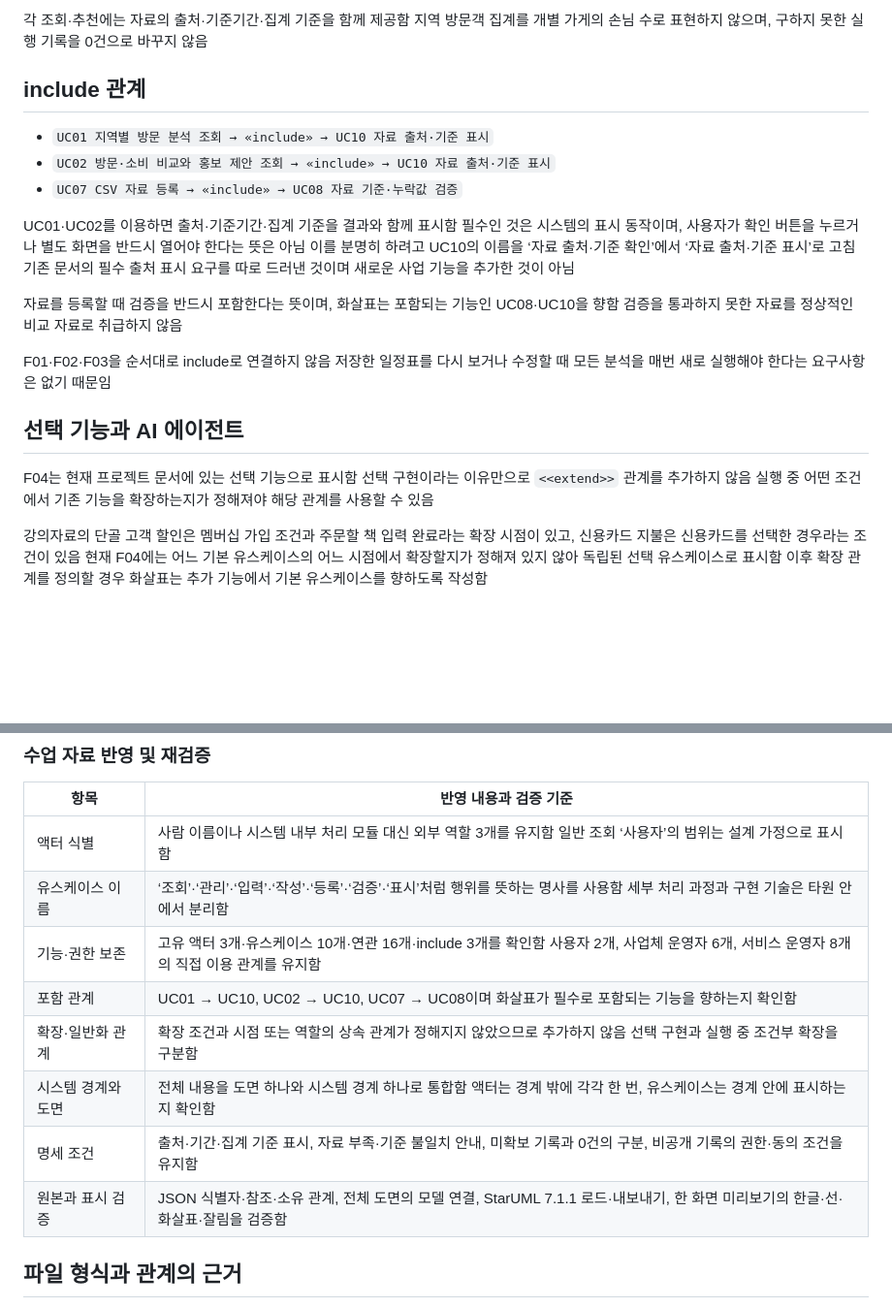
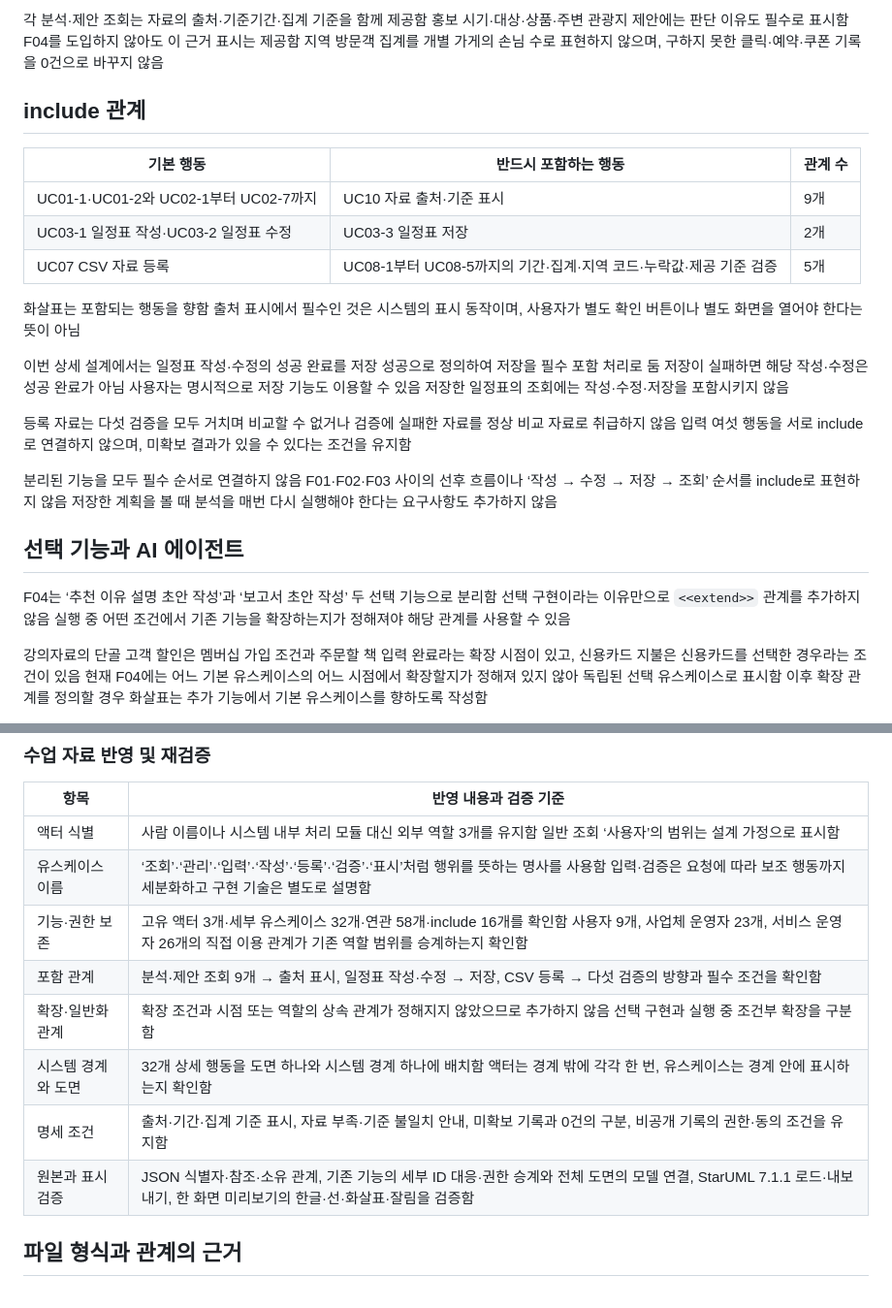
Before and after one commit to LSB-afk/-Information-Systems-Capstone-Design, a Markdown page: 00_제출/Red_USECASE.md, 2 parts joined by grey strips. Shown: that part at 97% size. Drawn GitHub-style; blank space fills up the shorter version.

```diff
--- a/00_제출/Red_USECASE.md
+++ b/00_제출/Red_USECASE.md
@@ -60,21 +84,25 @@ StarUML 7.1.1에서 원본을 읽고 전체 도면 하나의 SVG 내보내기가
 
-각 조회·추천에는 자료의 출처·기준기간·집계 기준을 함께 제공함 지역 방문객 집계를 개별 가게의 손님 수로 표현하지 않으며, 구하지 못한 실행 기록을 0건으로 바꾸지 않음
+각 분석·제안 조회는 자료의 출처·기준기간·집계 기준을 함께 제공함 홍보 시기·대상·상품·주변 관광지 제안에는 판단 이유도 필수로 표시함 F04를 도입하지 않아도 이 근거 표시는 제공함 지역 방문객 집계를 개별 가게의 손님 수로 표현하지 않으며, 구하지 못한 클릭·예약·쿠폰 기록을 0건으로 바꾸지 않음
 
 ## include 관계
 
-- `UC01 지역별 방문 분석 조회 → «include» → UC10 자료 출처·기준 표시`
-- `UC02 방문·소비 비교와 홍보 제안 조회 → «include» → UC10 자료 출처·기준 표시`
-- `UC07 CSV 자료 등록 → «include» → UC08 자료 기준·누락값 검증`
+| 기본 행동 | 반드시 포함하는 행동 | 관계 수 |
+| --- | --- | --- |
+| UC01-1·UC01-2와 UC02-1부터 UC02-7까지 | UC10 자료 출처·기준 표시 | 9개 |
+| UC03-1 일정표 작성·UC03-2 일정표 수정 | UC03-3 일정표 저장 | 2개 |
+| UC07 CSV 자료 등록 | UC08-1부터 UC08-5까지의 기간·집계·지역 코드·누락값·제공 기준 검증 | 5개 |
 
-UC01·UC02를 이용하면 출처·기준기간·집계 기준을 결과와 함께 표시함 필수인 것은 시스템의 표시 동작이며, 사용자가 확인 버튼을 누르거나 별도 화면을 반드시 열어야 한다는 뜻은 아님 이를 분명히 하려고 UC10의 이름을 ‘자료 출처·기준 확인’에서 ‘자료 출처·기준 표시’로 고침 기존 문서의 필수 출처 표시 요구를 따로 드러낸 것이며 새로운 사업 기능을 추가한 것이 아님
+화살표는 포함되는 행동을 향함 출처 표시에서 필수인 것은 시스템의 표시 동작이며, 사용자가 별도 확인 버튼이나 별도 화면을 열어야 한다는 뜻이 아님
 
-자료를 등록할 때 검증을 반드시 포함한다는 뜻이며, 화살표는 포함되는 기능인 UC08·UC10을 향함 검증을 통과하지 못한 자료를 정상적인 비교 자료로 취급하지 않음
+이번 상세 설계에서는 일정표 작성·수정의 성공 완료를 저장 성공으로 정의하여 저장을 필수 포함 처리로 둠 저장이 실패하면 해당 작성·수정은 성공 완료가 아님 사용자는 명시적으로 저장 기능도 이용할 수 있음 저장한 일정표의 조회에는 작성·수정·저장을 포함시키지 않음
 
-F01·F02·F03을 순서대로 include로 연결하지 않음 저장한 일정표를 다시 보거나 수정할 때 모든 분석을 매번 새로 실행해야 한다는 요구사항은 없기 때문임
+등록 자료는 다섯 검증을 모두 거치며 비교할 수 없거나 검증에 실패한 자료를 정상 비교 자료로 취급하지 않음 입력 여섯 행동을 서로 include로 연결하지 않으며, 미확보 결과가 있을 수 있다는 조건을 유지함
+
+분리된 기능을 모두 필수 순서로 연결하지 않음 F01·F02·F03 사이의 선후 흐름이나 ‘작성 → 수정 → 저장 → 조회’ 순서를 include로 표현하지 않음 저장한 계획을 볼 때 분석을 매번 다시 실행해야 한다는 요구사항도 추가하지 않음
 
 ## 선택 기능과 AI 에이전트
 
-F04는 현재 프로젝트 문서에 있는 선택 기능으로 표시함 선택 구현이라는 이유만으로 `<<extend>>` 관계를 추가하지 않음 실행 중 어떤 조건에서 기존 기능을 확장하는지가 정해져야 해당 관계를 사용할 수 있음
+F04는 ‘추천 이유 설명 초안 작성’과 ‘보고서 초안 작성’ 두 선택 기능으로 분리함 선택 구현이라는 이유만으로 `<<extend>>` 관계를 추가하지 않음 실행 중 어떤 조건에서 기존 기능을 확장하는지가 정해져야 해당 관계를 사용할 수 있음
 
 강의자료의 단골 고객 할인은 멤버십 가입 조건과 주문할 책 입력 완료라는 확장 시점이 있고, 신용카드 지불은 신용카드를 선택한 경우라는 조건이 있음 현재 F04에는 어느 기본 유스케이스의 어느 시점에서 확장할지가 정해져 있지 않아 독립된 선택 유스케이스로 표시함 이후 확장 관계를 정의할 경우 화살표는 추가 기능에서 기본 유스케이스를 향하도록 작성함
 
@@ -99,13 +127,13 @@ F04는 현재 프로젝트 문서에 있는 선택 기능으로 표시함 선택
 | 항목 | 반영 내용과 검증 기준 |
 | --- | --- |
 | 액터 식별 | 사람 이름이나 시스템 내부 처리 모듈 대신 외부 역할 3개를 유지함 일반 조회 ‘사용자’의 범위는 설계 가정으로 표시함 |
-| 유스케이스 이름 | ‘조회’·‘관리’·‘입력’·‘작성’·‘등록’·‘검증’·‘표시’처럼 행위를 뜻하는 명사를 사용함 세부 처리 과정과 구현 기술은 타원 안에서 분리함 |
-| 기능·권한 보존 | 고유 액터 3개·유스케이스 10개·연관 16개·include 3개를 확인함 사용자 2개, 사업체 운영자 6개, 서비스 운영자 8개의 직접 이용 관계를 유지함 |
-| 포함 관계 | UC01 → UC10, UC02 → UC10, UC07 → UC08이며 화살표가 필수로 포함되는 기능을 향하는지 확인함 |
+| 유스케이스 이름 | ‘조회’·‘관리’·‘입력’·‘작성’·‘등록’·‘검증’·‘표시’처럼 행위를 뜻하는 명사를 사용함 입력·검증은 요청에 따라 보조 행동까지 세분화하고 구현 기술은 별도로 설명함 |
+| 기능·권한 보존 | 고유 액터 3개·세부 유스케이스 32개·연관 58개·include 16개를 확인함 사용자 9개, 사업체 운영자 23개, 서비스 운영자 26개의 직접 이용 관계가 기존 역할 범위를 승계하는지 확인함 |
+| 포함 관계 | 분석·제안 조회 9개 → 출처 표시, 일정표 작성·수정 → 저장, CSV 등록 → 다섯 검증의 방향과 필수 조건을 확인함 |
 | 확장·일반화 관계 | 확장 조건과 시점 또는 역할의 상속 관계가 정해지지 않았으므로 추가하지 않음 선택 구현과 실행 중 조건부 확장을 구분함 |
-| 시스템 경계와 도면 | 전체 내용을 도면 하나와 시스템 경계 하나로 통합함 액터는 경계 밖에 각각 한 번, 유스케이스는 경계 안에 표시하는지 확인함 |
+| 시스템 경계와 도면 | 32개 상세 행동을 도면 하나와 시스템 경계 하나에 배치함 액터는 경계 밖에 각각 한 번, 유스케이스는 경계 안에 표시하는지 확인함 |
 | 명세 조건 | 출처·기간·집계 기준 표시, 자료 부족·기준 불일치 안내, 미확보 기록과 0건의 구분, 비공개 기록의 권한·동의 조건을 유지함 |
-| 원본과 표시 검증 | JSON 식별자·참조·소유 관계, 전체 도면의 모델 연결, StarUML 7.1.1 로드·내보내기, 한 화면 미리보기의 한글·선·화살표·잘림을 검증함 |
+| 원본과 표시 검증 | JSON 식별자·참조·소유 관계, 기존 기능의 세부 ID 대응·권한 승계와 전체 도면의 모델 연결, StarUML 7.1.1 로드·내보내기, 한 화면 미리보기의 한글·선·화살표·잘림을 검증함 |
 
 ## 파일 형식과 관계의 근거
 
```
Also changed, not shown: other parts of 00_제출/Red_USECASE.md (+49 -25 lines), 00_제출/assets/Red_USECASE.png, 2 other files.
